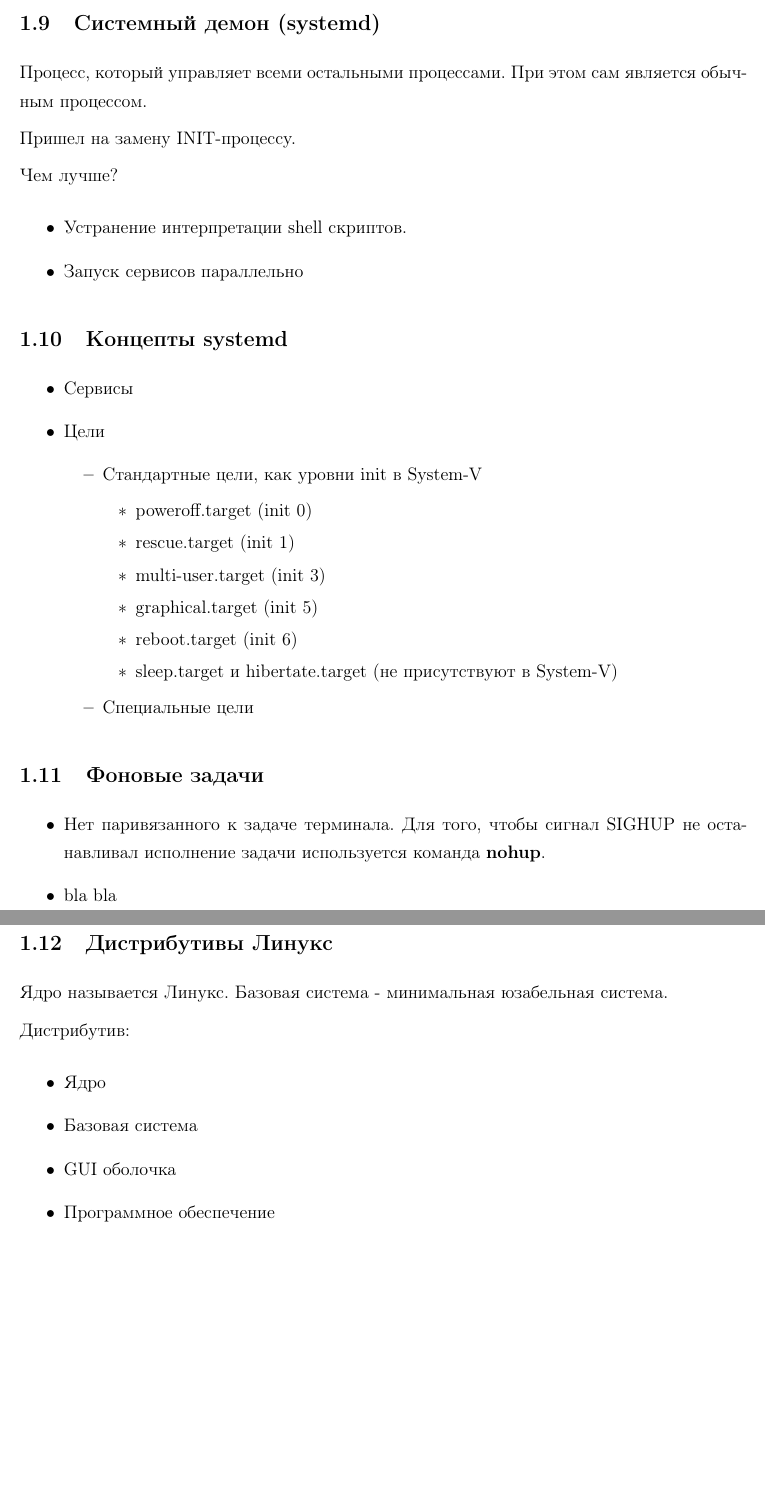
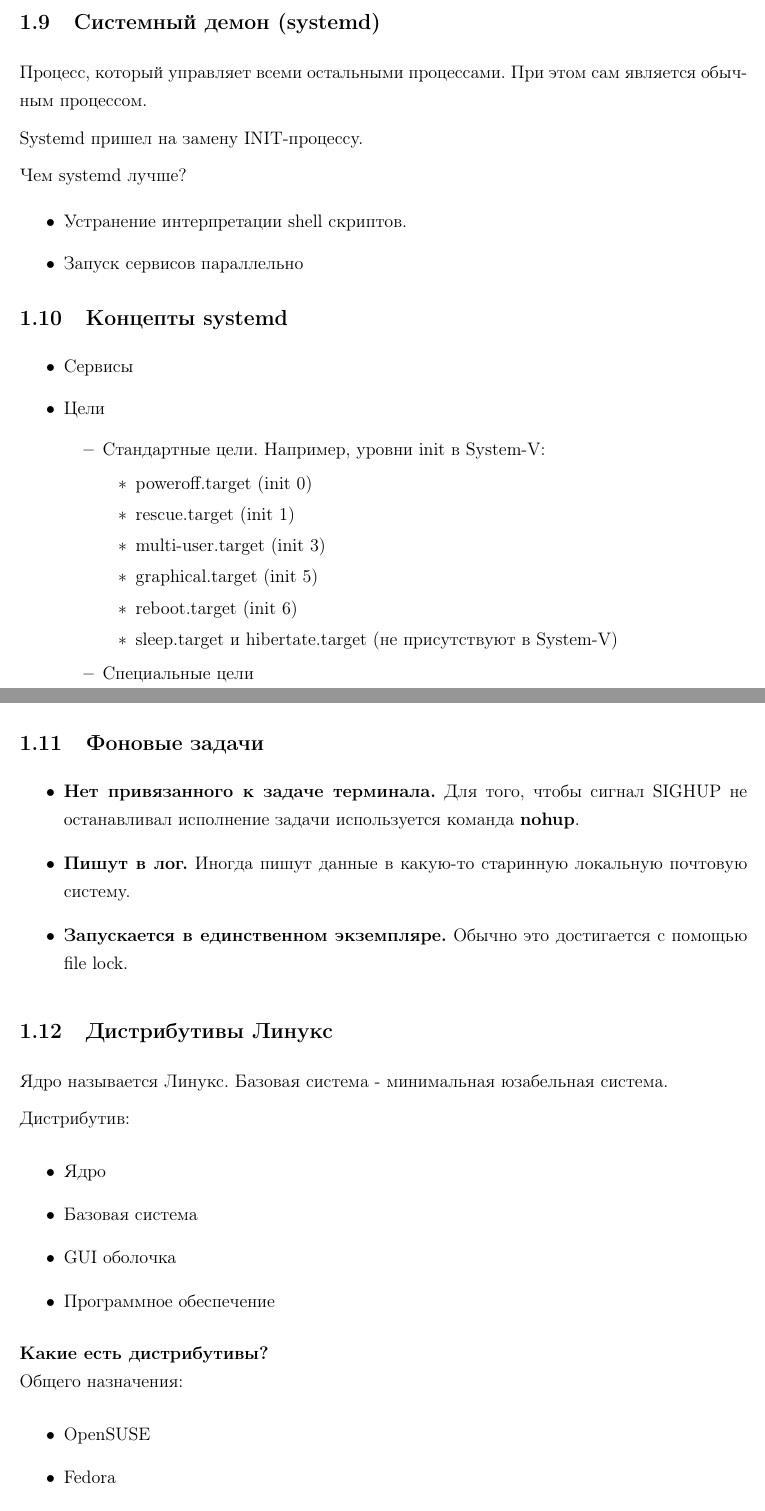
Before and after one commit to romanovsavelij/ACOS, a LaTeX document (main.tex, which reads lectures/lect01.tex): two parts of pages 6 and 7 of 9, joined at a grey line, cut so that both start at the same text, the shorter picture padded with empty space. Compiled offline with pdfLaTeX.

Commit message:
Finished lect01

```diff
--- a/lectures/lect01.tex
+++ b/lectures/lect01.tex
@@ -115,9 +119,9 @@
 Процесс, который управляет всеми остальными процессами. При этом сам является
 обычным процессом.
 
-Пришел на замену INIT-процессу.
+Systemd пришел на замену INIT-процессу.
 
-Чем лучше?
+Чем systemd лучше?
 \begin{itemize}
 	\item Устранение интерпретации shell скриптов.
 	\item Запуск сервисов параллельно
@@ -129,7 +133,7 @@
 	\item Сервисы
 	\item Цели
 		\begin{itemize}
-			\item Стандартные цели, как уровни init в System-V
+			\item Стандартные цели. Например, уровни init в System-V:
 				\begin{itemize}
 					\item poweroff.target (init 0)
 					\item rescue.target (init 1)
@@ -145,9 +149,12 @@
 \subsection{Фоновые задачи}
 
 \begin{itemize}
-	\item Нет паривязанного к задаче терминала. Для того, чтобы сигнал SIGHUP
+	\item \textbf{Нет привязанного к задаче терминала.} Для того, чтобы сигнал SIGHUP
 	не останавливал исполнение задачи используется команда \textbf{nohup}.
-	\item bla bla
+	\item \textbf{Пишут в лог.} Иногда пишут данные в какую-то старинную
+	локальную почтовую систему.
+	\item \textbf{Запускается в единственном экземпляре.} Обычно это достигается
+	с помощью file lock.
 \end{itemize}
 
 \subsection{Дистрибутивы Линукс}
@@ -161,3 +168,10 @@
 	\item GUI оболочка
 	\item Программное обеспечение
 \end{itemize}
+
+\textbf{Какие есть дистрибутивы?} \\
+Общего назначения:
+\begin{itemize}
+	\item OpenSUSE
+	\item Fedora
+	\item Debian
```
Also changed, not shown: lectures/lect01.tex (25 more changed lines).
